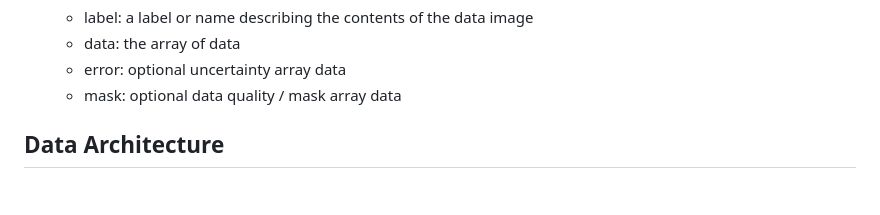
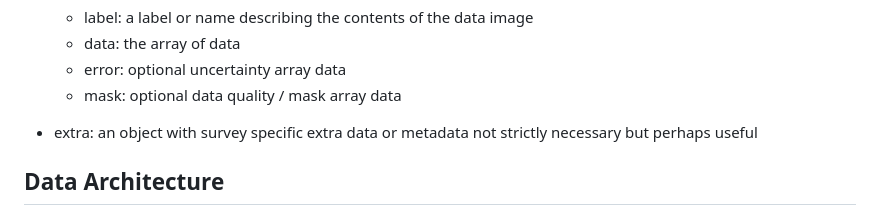
Before and after one commit to MultimodalUniverse/MultimodalUniverse, a Markdown page: DESIGN.md, the part around the change. GitHub-like rendering; blank space fills up the shorter version.

Commit message:
adding extra

```diff
--- a/DESIGN.md
+++ b/DESIGN.md
@@ -114,6 +114,7 @@ Optional fields can include:
   - error: optional uncertainty array data
   - mask: optional data quality / mask array data
 
+- extra: an object with survey specific extra data or metadata not strictly necessary but perhaps useful
 
 ## Data Architecture
 
```
